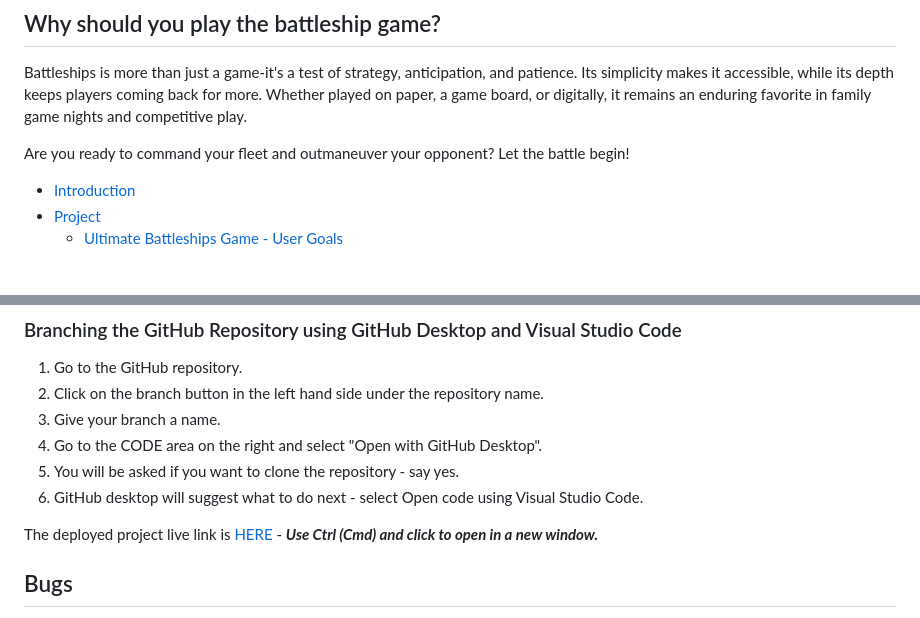
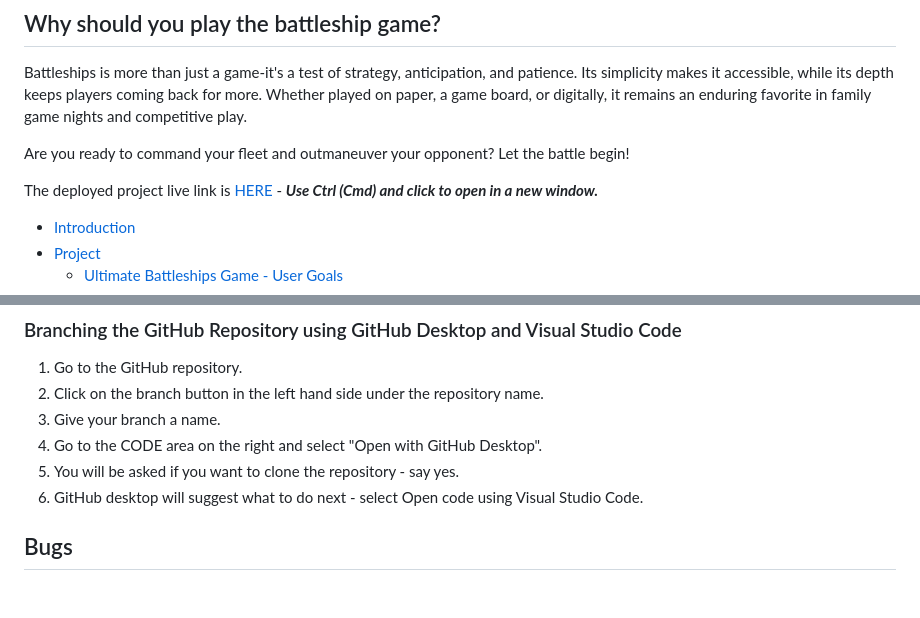
Before and after one commit to yohannes2025/project-3-battleships, a Markdown page: README.md, 2 parts joined by grey strips. Rendered like a GitHub page; blank space fills up the shorter version.

Commit message:
Add a link to the deployed project live in README.md file

```diff
--- a/README.md
+++ b/README.md
@@ -11,6 +11,8 @@ In this Battleships, the player commands a fleet of ships strategically placed o
 Battleships is more than just a game-it's a test of strategy, anticipation, and patience. Its simplicity makes it accessible, while its depth keeps players coming back for more. Whether played on paper, a game board, or digitally, it remains an enduring favorite in family game nights and competitive play.
 
 Are you ready to command your fleet and outmaneuver your opponent? Let the battle begin!
+
+The deployed project live link is [HERE](https://portfolio-3-d66e66723f07.herokuapp.com/) - ***Use Ctrl (Cmd) and click to open in a new window.***
 
 - [Introduction](#introduction)
 - [Project](#project)
@@ -345,7 +347,7 @@ The Application has been deployed from GitHub to Heroku by following the steps:
 5. You will be asked if you want to clone the repository - say yes.
 6. GitHub desktop will suggest what to do next - select Open code using Visual Studio Code.
 
-The deployed project live link is [HERE](https://portfolio-3-d66e66723f07.herokuapp.com/) - ***Use Ctrl (Cmd) and click to open in a new window.***
+
 
 ## Bugs
 
```
